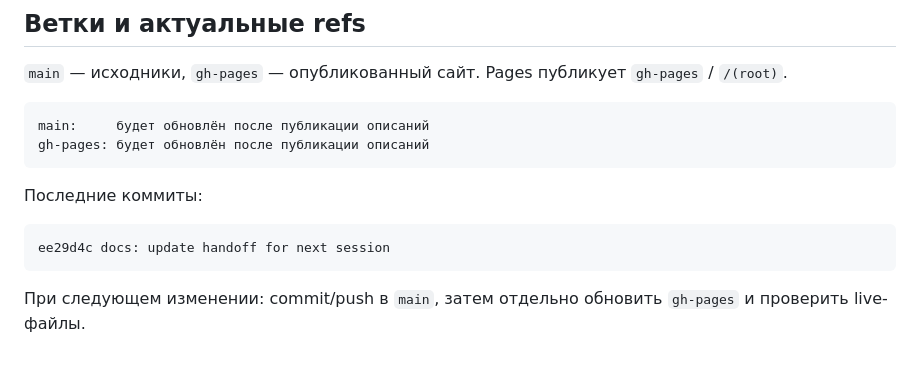
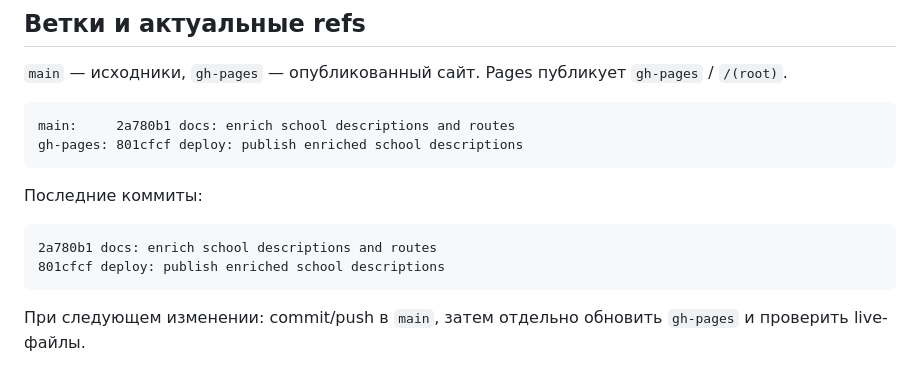
Before and after one commit to volgarevmaxim-bit/schools-map-mathex, a Markdown page: handoff.md, the part around the change. Drawn GitHub-style.

Commit message:
docs: record published refs

````diff
--- a/handoff.md
+++ b/handoff.md
@@ -14,14 +14,15 @@
 `main` — исходники, `gh-pages` — опубликованный сайт. Pages публикует `gh-pages` / `/(root)`.
 
 ```text
-main:     будет обновлён после публикации описаний
-gh-pages: будет обновлён после публикации описаний
+main:     2a780b1 docs: enrich school descriptions and routes
+gh-pages: 801cfcf deploy: publish enriched school descriptions
 ```
 
 Последние коммиты:
 
 ```text
-ee29d4c docs: update handoff for next session
+2a780b1 docs: enrich school descriptions and routes
+801cfcf deploy: publish enriched school descriptions
 ```
 
 При следующем изменении: commit/push в `main`, затем отдельно обновить `gh-pages` и проверить live-файлы.
````
